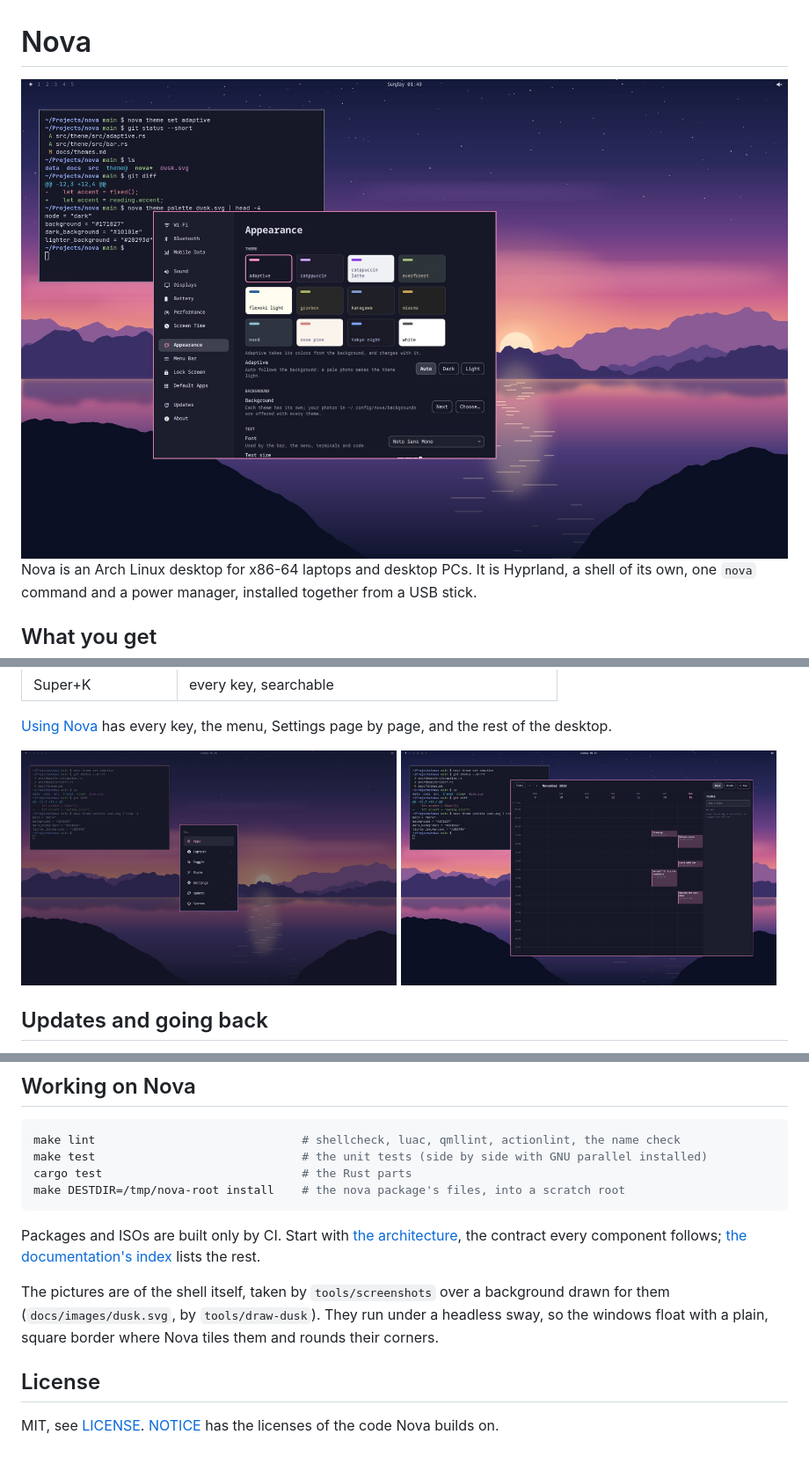
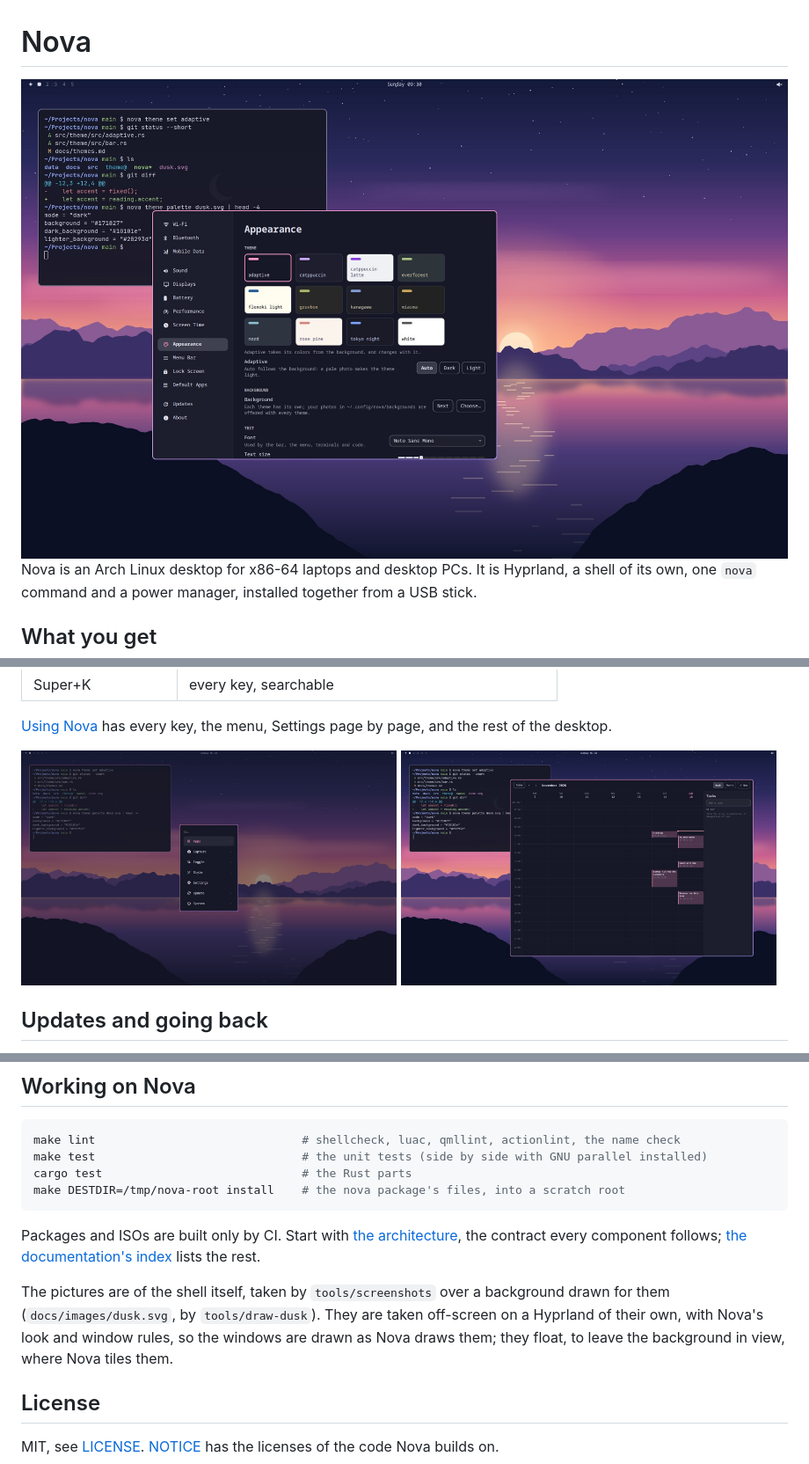
Before and after one commit to Andre-cmd-rgb/nova, a Markdown page: README.md, 3 parts joined by grey strips. Shown at 88% size. Rendered like a GitHub page; pictures changed too: docs/images/calendar.jpg, docs/images/desktop.jpg, docs/images/menu.jpg.

Commit message:
docs(images): the pictures are taken on Hyprland, so the windows have Nova's round corners and borders
The pictures were taken under a headless sway, which frames a window with a
plain square border: the terminal, Settings and the Calendar in them looked
like no window on Nova does, and read as pictures of an older version.

tools/screenshots now runs the shell on a Hyprland of its own, loaded with
Nova's look, behaviour and window rules (data/hypr) and the theme's borders,
so the corners, the gradient border of each theme and the terminal's slight
see-through are Hyprland's own drawing. The bar's workspaces are live too.
Hyprland has no headless mode and will not nest in sway (sway offers
xdg_wm_base 5, Hyprland's backend binds 6), so it is a window of a headless
labwc, sized with wlr-randr.

What the session started is now stopped however it ends: the first run here
failed halfway and left its compositors behind. lspci is stubbed, since
Hyprland lists the graphics cards with it as it starts, which woke the
laptop's sleeping NVIDIA card once (runtime_status active, then suspended
again); with the stub it stayed suspended through two runs. Hyprland's own
XWayland is off, and GIO is kept from starting gvfs and dconf in the session.

Co-Authored-By: Claude Fable 5.2 <noreply@anthropic.com>

```diff
--- a/README.md
+++ b/README.md
@@ -82,7 +82,7 @@ make DESTDIR=/tmp/nova-root install    # the nova package's files, into a scratc
 
 Packages and ISOs are built only by CI. Start with [the architecture](docs/ARCHITECTURE.md), the contract every component follows; [the documentation's index](docs/README.md) lists the rest.
 
-The pictures are of the shell itself, taken by `tools/screenshots` over a background drawn for them (`docs/images/dusk.svg`, by `tools/draw-dusk`). They run under a headless sway, so the windows float with a plain, square border where Nova tiles them and rounds their corners.
+The pictures are of the shell itself, taken by `tools/screenshots` over a background drawn for them (`docs/images/dusk.svg`, by `tools/draw-dusk`). They are taken off-screen on a Hyprland of their own, with Nova's look and window rules, so the windows are drawn as Nova draws them; they float, to leave the background in view, where Nova tiles them.
 
 ## License
 
```
Also changed, not shown: docs/images/themes.jpg, 1 other file.
